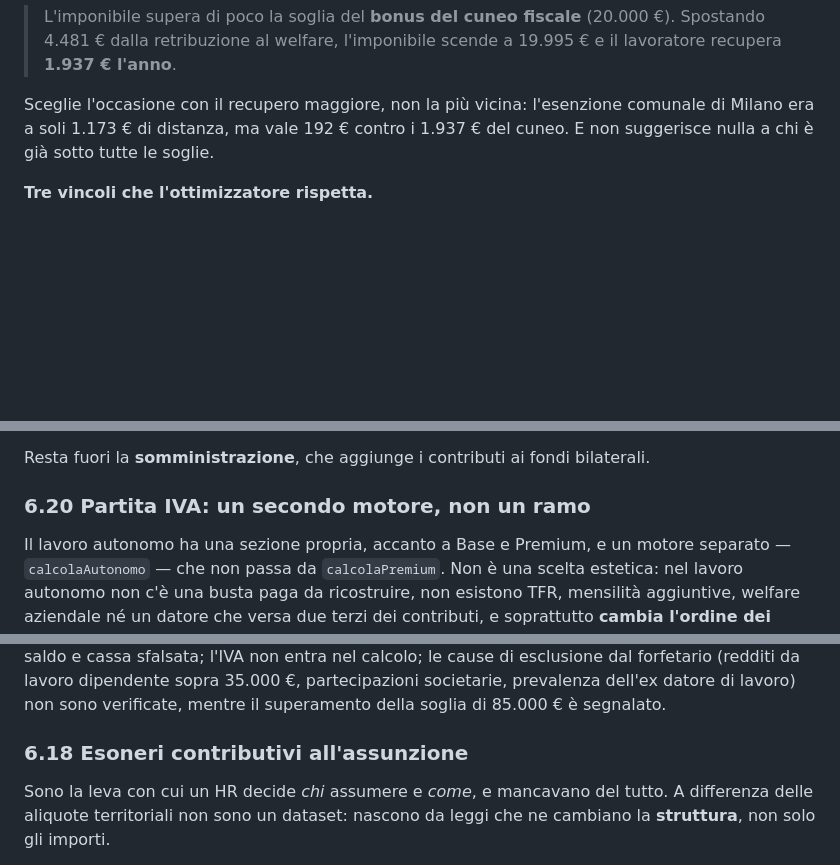
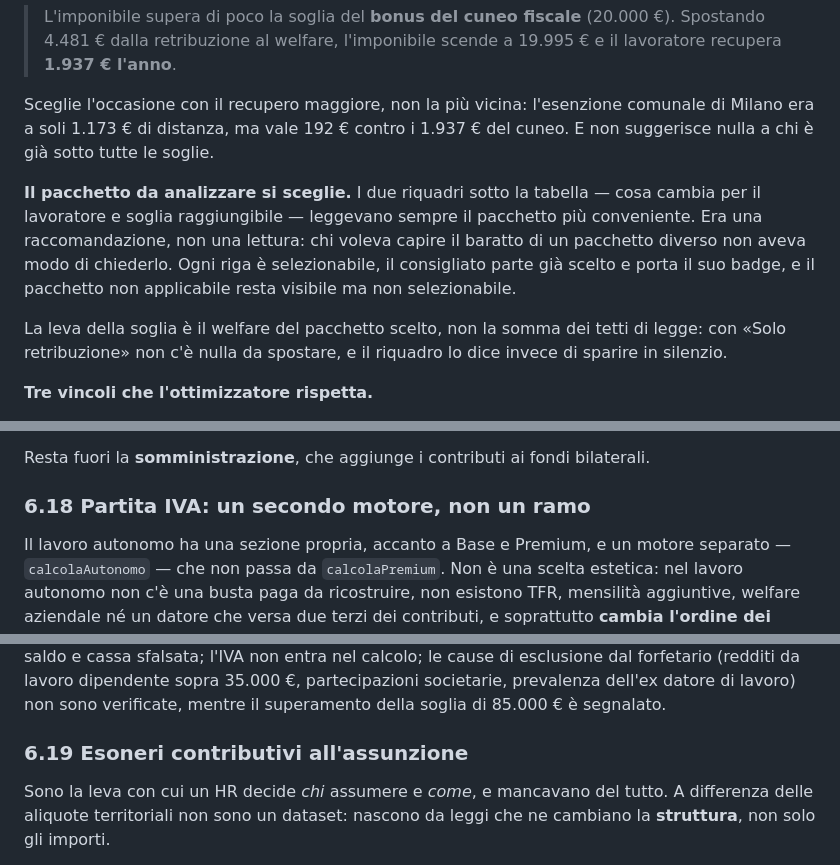
Before and after one commit to Angelo-404/calcolatore-ral-netto, a Markdown page: README.md, 3 parts joined by grey strips. Drawn GitHub-style; blank space fills up the shorter version.

```diff
--- a/README.md
+++ b/README.md
@@ -513,6 +523,10 @@ Il calcolo cerca la soglia più conveniente fra quelle raggiungibili con la capi
 
 Sceglie l'occasione con il recupero maggiore, non la più vicina: l'esenzione comunale di Milano era a soli 1.173 € di distanza, ma vale 192 € contro i 1.937 € del cuneo. E non suggerisce nulla a chi è già sotto tutte le soglie.
 
+**Il pacchetto da analizzare si sceglie.** I due riquadri sotto la tabella — cosa cambia per il lavoratore e soglia raggiungibile — leggevano sempre il pacchetto più conveniente. Era una raccomandazione, non una lettura: chi voleva capire il baratto di un pacchetto diverso non aveva modo di chiederlo. Ogni riga è selezionabile, il consigliato parte già scelto e porta il suo badge, e il pacchetto non applicabile resta visibile ma non selezionabile.
+
+La leva della soglia è il welfare del pacchetto scelto, non la somma dei tetti di legge: con «Solo retribuzione» non c'è nulla da spostare, e il riquadro lo dice invece di sparire in silenzio.
+
 **Tre vincoli che l'ottimizzatore rispetta.**
 
 - Non supera mai le soglie di esenzione: oltre la soglia il fringe benefit diventa imponibile per intero e il vantaggio evapora. È l'effetto scalino del §4.2 applicato a un altro istituto.
@@ -552,7 +566,7 @@ Le ultime due voci sono la ragione per cui questa distinzione andava verificata
 
 Resta fuori la **somministrazione**, che aggiunge i contributi ai fondi bilaterali.
 
-### 6.20 Partita IVA: un secondo motore, non un ramo
+### 6.18 Partita IVA: un secondo motore, non un ramo
 
 Il lavoro autonomo ha una sezione propria, accanto a Base e Premium, e un motore separato — `calcolaAutonomo` — che non passa da `calcolaPremium`. Non è una scelta estetica: nel lavoro autonomo non c'è una busta paga da ricostruire, non esistono TFR, mensilità aggiuntive, welfare aziendale né un datore che versa due terzi dei contributi, e soprattutto **cambia l'ordine dei fattori**. I contributi si calcolano sul reddito e poi si deducono dallo stesso reddito; nel forfetario l'imposta sostitutiva prende il posto di IRPEF e addizionali. Innestare tutto questo come ramo del motore dei dipendenti avrebbe prodotto una funzione piena di eccezioni, cioè il posto dove nascono gli errori.
 
@@ -570,7 +584,7 @@ Tre conseguenze che il calcolatore rende visibili invece di nasconderle:
 
 **Limiti dichiarati anche in pagina:** la previdenza si sceglie fra tre gestioni INPS — Separata per i professionisti senza cassa, artigiani, commercianti — mentre le casse professionali di categoria non sono ancora modellate; i contributi sono imputati all'anno di competenza, senza acconti, saldo e cassa sfalsata; l'IVA non entra nel calcolo; le cause di esclusione dal forfetario (redditi da lavoro dipendente sopra 35.000 €, partecipazioni societarie, prevalenza dell'ex datore di lavoro) non sono verificate, mentre il superamento della soglia di 85.000 € è segnalato.
 
-### 6.18 Esoneri contributivi all'assunzione
+### 6.19 Esoneri contributivi all'assunzione
 
 Sono la leva con cui un HR decide *chi* assumere e *come*, e mancavano del tutto. A differenza delle aliquote territoriali non sono un dataset: nascono da leggi che ne cambiano la **struttura**, non solo gli importi.
 
```
Also changed, not shown: other parts of README.md (+22 -12 lines).
